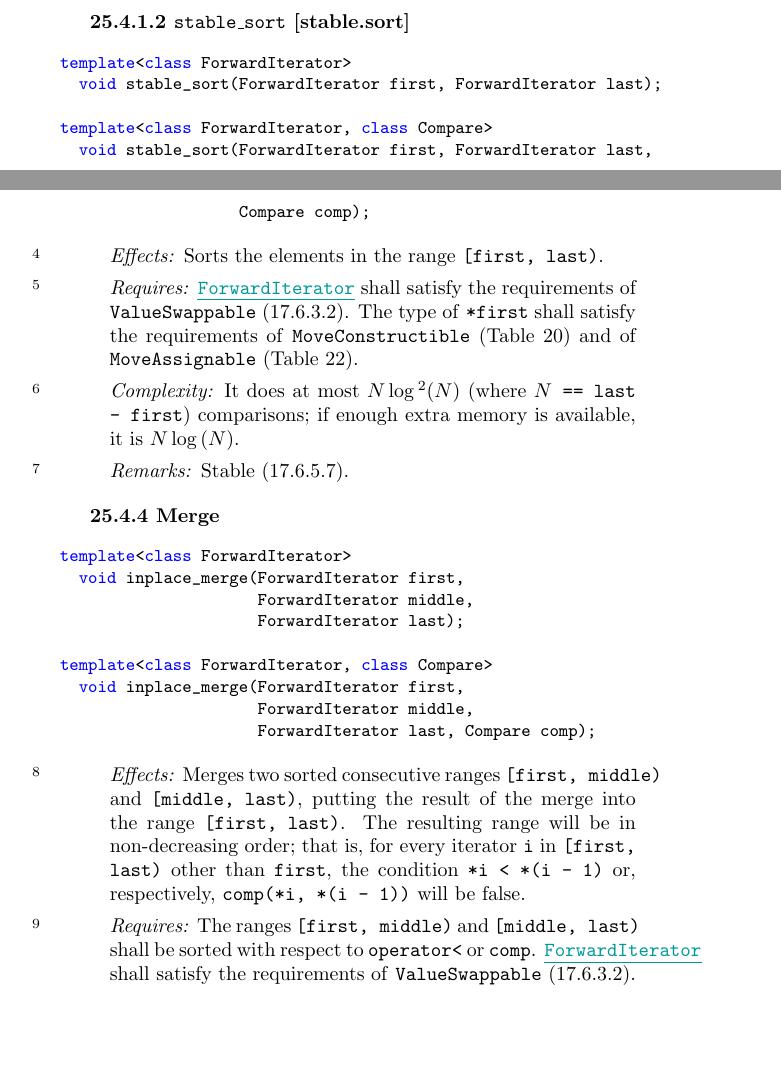
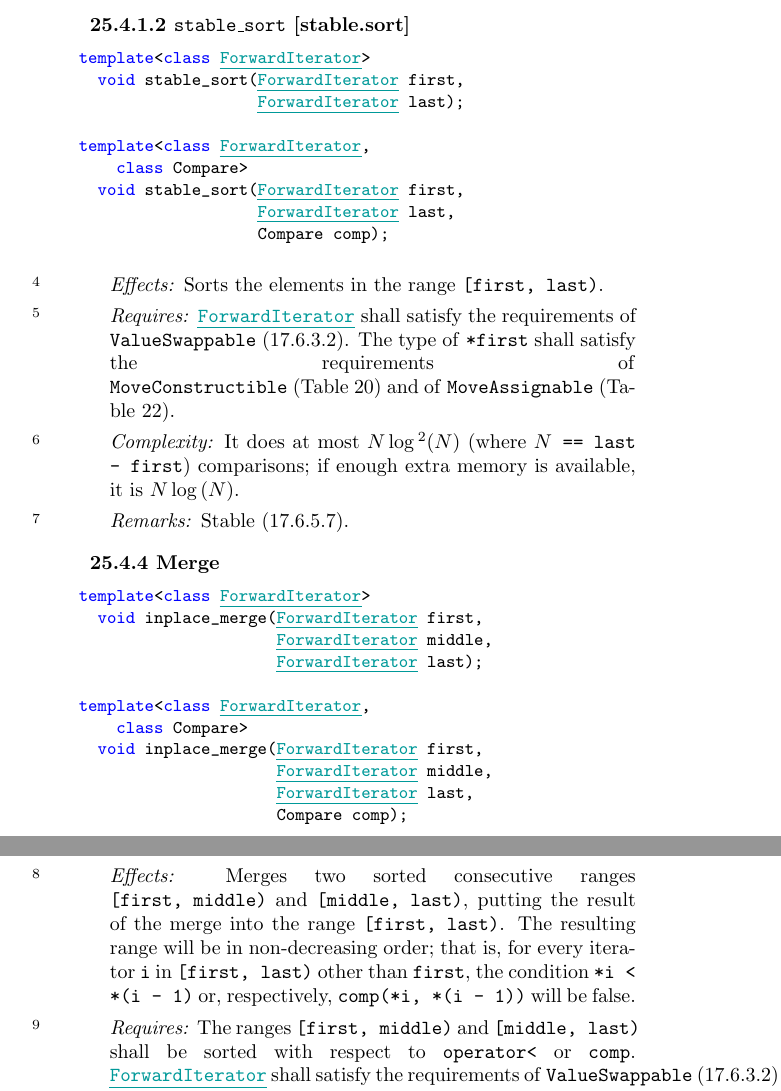
Before and after one commit to Morwenn/Sorting-algorithms-proposal, a LaTeX document (source/sorting-algorithms.tex, which reads source/macros.tex): two parts of pages 7 and 8 of 15 before the commit and two parts of pages 8 and 9 of 16 after it, joined at a grey line, cut so that both start at the same text, the shorter picture padded with empty space. Compiled offline with pdfLaTeX.

Commit message:
Fix formatting problems.
Add the missing deleted/added text in function declarations and fix the
formatting in the function descriptions.

```diff
--- a/source/macros.tex
+++ b/source/macros.tex
@@ -284,6 +284,7 @@
 \lstnewenvironment{itemdecl}
 {
  \lstset{escapechar=@,
+ escapeinside=={(*@}{@*)},
  xleftmargin=0em,
  aboveskip=2ex,
  belowskip=0ex	% leave this alone: it keeps these things out of the
--- a/source/sorting-algorithms.tex
+++ b/source/sorting-algorithms.tex
@@ -9,6 +9,11 @@
 \replyto{Thibaut Le Jehan $\langle$ lejehan.thibaut@gmail.com $\rangle$}
 
 \input{macros}
+
+% Configure escaping in item declarations
+\lstset{
+    escapeinside={(*@}{@*)},
+}
 
 \begin{document}
 \maketitle
@@ -147,24 +159,26 @@ comparisons; if enough extra memory is available, it is $N \log{}(N)$.
 
 \textbf{25.4.4 Merge}
 
-\begin{itemdecl}
-template<class ForwardIterator>
-  void inplace_merge(ForwardIterator first,
-                     ForwardIterator middle,
-                     ForwardIterator last);
+\begin{lstlisting}
+template<class (*@\deleted{BidirectionalIterator}\added{ForwardIterator}@*)>
+  void inplace_merge((*@\deleted{BidirectionalIterator}\added{ForwardIterator}@*) first,
+                     (*@\deleted{BidirectionalIterator}\added{ForwardIterator}@*) middle,
+                     (*@\deleted{BidirectionalIterator}\added{ForwardIterator}@*) last);
 
-template<class ForwardIterator, class Compare>
-  void inplace_merge(ForwardIterator first,
-                     ForwardIterator middle,
-                     ForwardIterator last, Compare comp);
-\end{itemdecl}
+template<class (*@\deleted{BidirectionalIterator}\added{ForwardIterator}@*),
+    class Compare>
+  void inplace_merge((*@\deleted{BidirectionalIterator}\added{ForwardIterator}@*) first,
+                     (*@\deleted{BidirectionalIterator}\added{ForwardIterator}@*) middle,
+                     (*@\deleted{BidirectionalIterator}\added{ForwardIterator}@*) last,
+                     Compare comp);
+\end{lstlisting}
 
 \begin{itemdescr}
 \pnum
-\emph{Effects:} Merges two sorted consecutive ranges \tcode{[first, middle)} and \tcode{[middle, last)}, putting the result of the merge into the range \tcode{[first, last)}. The resulting range will be in non-decreasing order; that is, for every iterator \tcode{i} in \tcode{[first, last)} other than \tcode{first}, the condition \tcode{*i < *(i - 1)} or, respectively, \tcode{comp(*i, *(i - 1))} will be false.
+\emph{Effects:} Merges two sorted consecutive ranges \linebreak \tcode{[first, middle)} and \tcode{[middle, last)}, putting the result of the merge into the range \tcode{[first, last)}. The resulting range will be in non-decreasing order; that is, for every iterator \tcode{i} in \tcode{[first, last)} other than \tcode{first}, the condition \tcode{*i < *(i - 1)} or, respectively, \tcode{comp(*i, *(i - 1))} will be false.
 
 \pnum
-\emph{Requires:} The ranges \tcode{[first, middle)} and \tcode{[middle, last)} shall be sorted with respect to \tcode{operator<} or \tcode{comp}. \deleted{\tcode{BidirectionalIterator}} \added{\tcode{ForwardIterator}} shall satisfy the requirements of \tcode{ValueSwappable}~(17.6.3.2). The type of \tcode{*first} shall satisfy the requirements of \tcode{MoveConstructible} (Table~20) and of \tcode{MoveAssignable} (Table~22).
+\emph{Requires:} The ranges \tcode{[first, middle)} and \tcode{[middle, last)} shall be sorted with respect to \tcode{operator<} or \tcode{comp}. \linebreak \deleted{\tcode{BidirectionalIterator}} \added{\tcode{ForwardIterator}} shall satisfy the requirements of \tcode{ValueSwappable}~(17.6.3.2). The type of \tcode{*first} shall satisfy the requirements of \tcode{MoveConstructible} (Table~20) and of \tcode{MoveAssignable} (Table~22).
 
 \pnum
 \emph{Complexity:} When enough additional memory is available, \tcode{(last - first) - 1} comparisons. If no additional memory is available, an algorithm with complexity $N \log{} (N)$ (where \tcode{$N$} is equal to \tcode{last - first}) may be used.
```
Also changed, not shown: sorting-algorithms.pdf, source/sorting-algorithms.tex (39 more changed lines).
